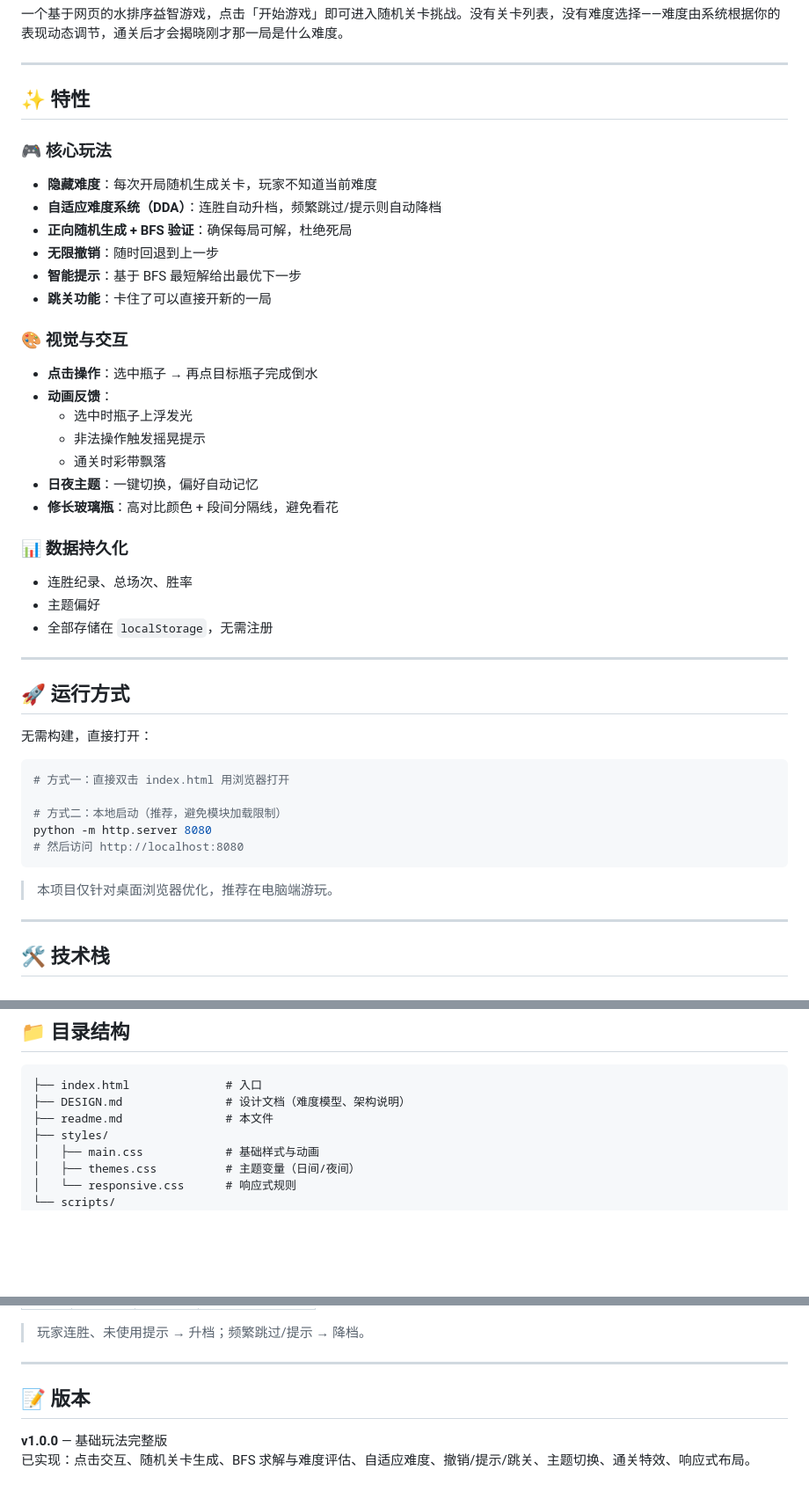
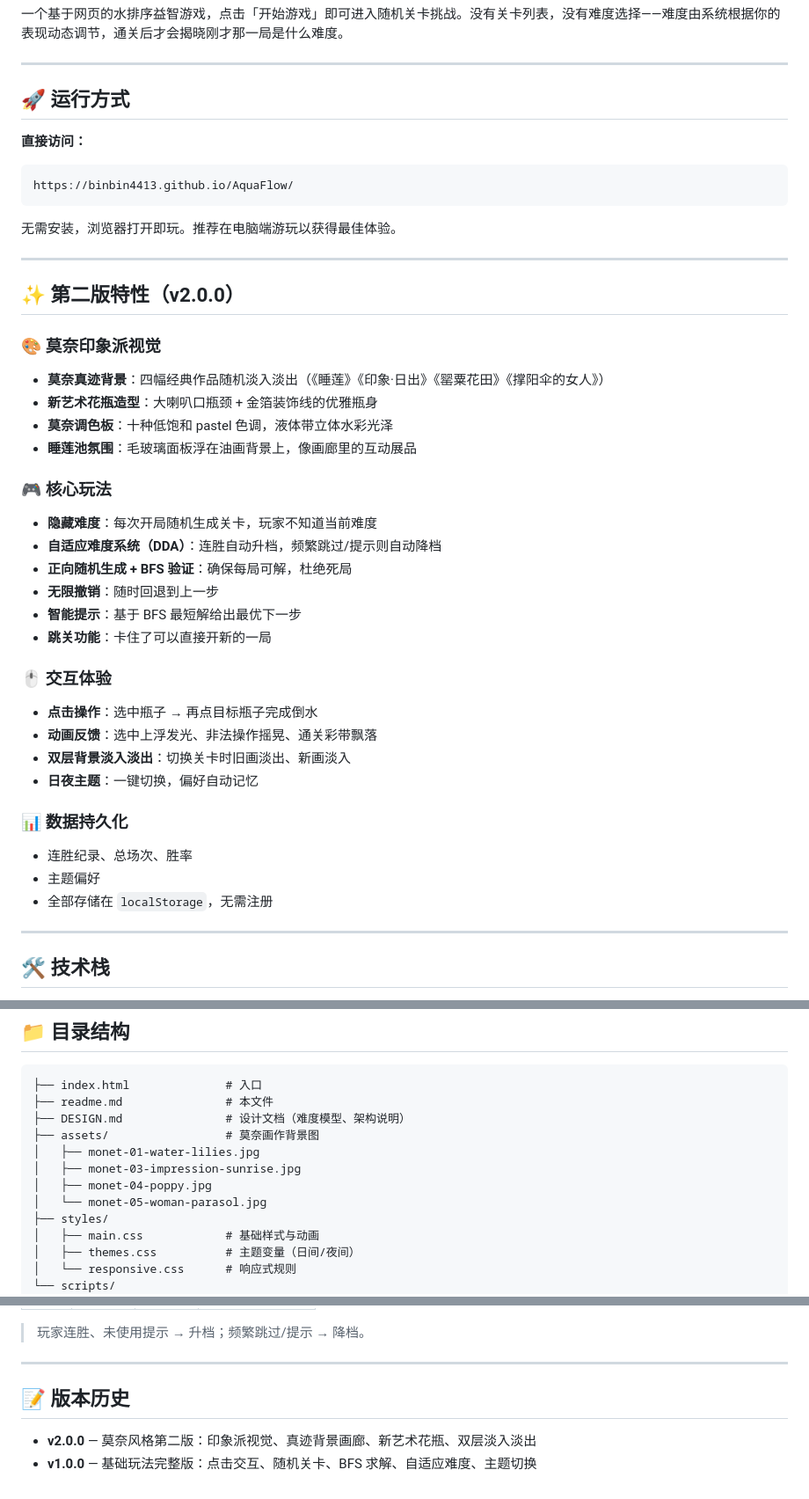
Before and after one commit to BinBin4413/AquaFlow, a Markdown page: README.md, 3 parts joined by grey strips. Shown at 88% size. Rendered like a GitHub page; blank space fills up the shorter version.

Commit message:
docs: 更新 v2.0.0 说明和 GitHub Pages 地址

````diff
--- a/README.md
+++ b/README.md
@@ -4,7 +4,25 @@
 
 ---
 
-## ✨ 特性
+## 🚀 运行方式
+
+**直接访问：**
+
+```
+https://binbin4413.github.io/AquaFlow/
+```
+
+无需安装，浏览器打开即玩。推荐在电脑端游玩以获得最佳体验。
+
+---
+
+## ✨ 第二版特性（v2.0.0）
+
+### 🎨 莫奈印象派视觉
+- **莫奈真迹背景**：四幅经典作品随机淡入淡出（《睡莲》《印象·日出》《罂粟花田》《撑阳伞的女人》）
+- **新艺术花瓶造型**：大喇叭口瓶颈 + 金箔装饰线的优雅瓶身
+- **莫奈调色板**：十种低饱和 pastel 色调，液体带立体水彩光泽
+- **睡莲池氛围**：毛玻璃面板浮在油画背景上，像画廊里的互动展品
 
 ### 🎮 核心玩法
 - **隐藏难度**：每次开局随机生成关卡，玩家不知道当前难度
@@ -14,35 +32,16 @@
 - **智能提示**：基于 BFS 最短解给出最优下一步
 - **跳关功能**：卡住了可以直接开新的一局
 
-### 🎨 视觉与交互
+### 🖱️ 交互体验
 - **点击操作**：选中瓶子 → 再点目标瓶子完成倒水
-- **动画反馈**：
-  - 选中时瓶子上浮发光
-  - 非法操作触发摇晃提示
-  - 通关时彩带飘落
+- **动画反馈**：选中上浮发光、非法操作摇晃、通关彩带飘落
+- **双层背景淡入淡出**：切换关卡时旧画淡出、新画淡入
 - **日夜主题**：一键切换，偏好自动记忆
-- **修长玻璃瓶**：高对比颜色 + 段间分隔线，避免看花
 
 ### 📊 数据持久化
 - 连胜纪录、总场次、胜率
 - 主题偏好
 - 全部存储在 `localStorage`，无需注册
-
----
-
-## 🚀 运行方式
-
-无需构建，直接打开：
-
-```bash
-# 方式一：直接双击 index.html 用浏览器打开
-
-# 方式二：本地启动（推荐，避免模块加载限制）
-python -m http.server 8080
-# 然后访问 http://localhost:8080
-```
-
-> 本项目仅针对桌面浏览器优化，推荐在电脑端游玩。
 
 ---
 
@@ -59,8 +58,13 @@ python -m http.server 8080
 
 ```
 ├── index.html              # 入口
+├── readme.md               # 本文件
 ├── DESIGN.md               # 设计文档（难度模型、架构说明）
-├── readme.md               # 本文件
+├── assets/                 # 莫奈画作背景图
+│   ├── monet-01-water-lilies.jpg
+│   ├── monet-03-impression-sunrise.jpg
+│   ├── monet-04-poppy.jpg
+│   └── monet-05-woman-parasol.jpg
 ├── styles/
 │   ├── main.css            # 基础样式与动画
 │   ├── themes.css          # 主题变量（日间/夜间）
@@ -91,7 +95,7 @@ python -m http.server 8080
 
 ---
 
-## 📝 版本
+## 📝 版本历史
 
-**v1.0.0** — 基础玩法完整版
-已实现：点击交互、随机关卡生成、BFS 求解与难度评估、自适应难度、撤销/提示/跳关、主题切换、通关特效、响应式布局。
+- **v2.0.0** — 莫奈风格第二版：印象派视觉、真迹背景画廊、新艺术花瓶、双层淡入淡出
+- **v1.0.0** — 基础玩法完整版：点击交互、随机关卡、BFS 求解、自适应难度、主题切换
````
